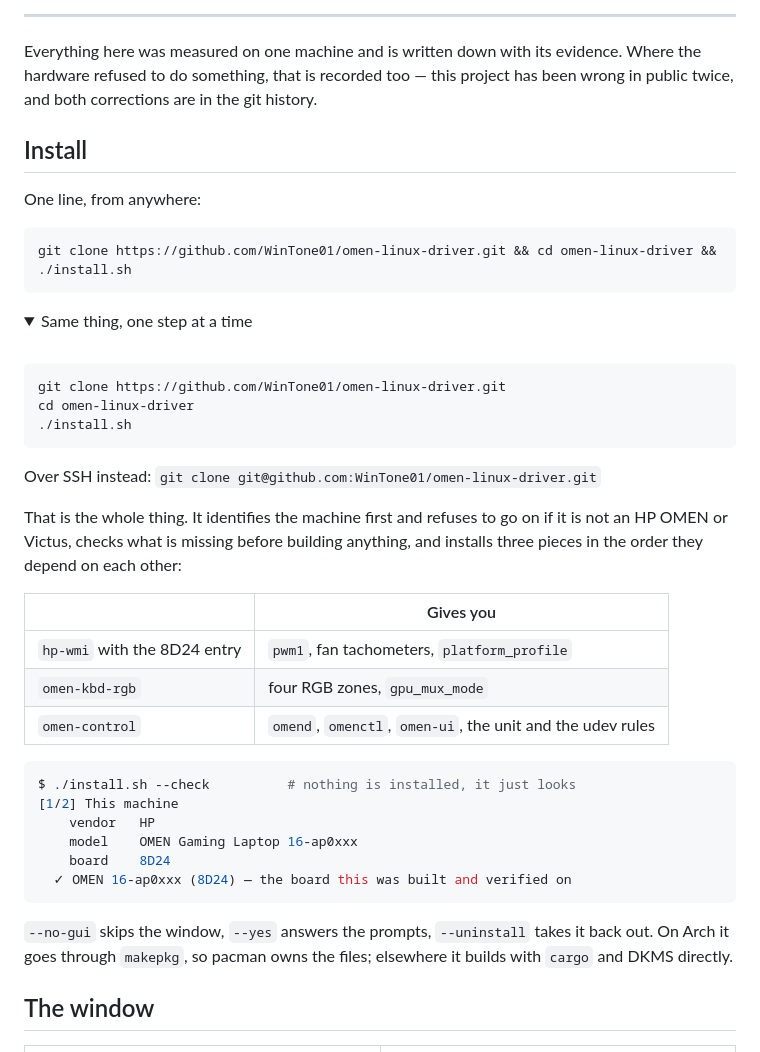
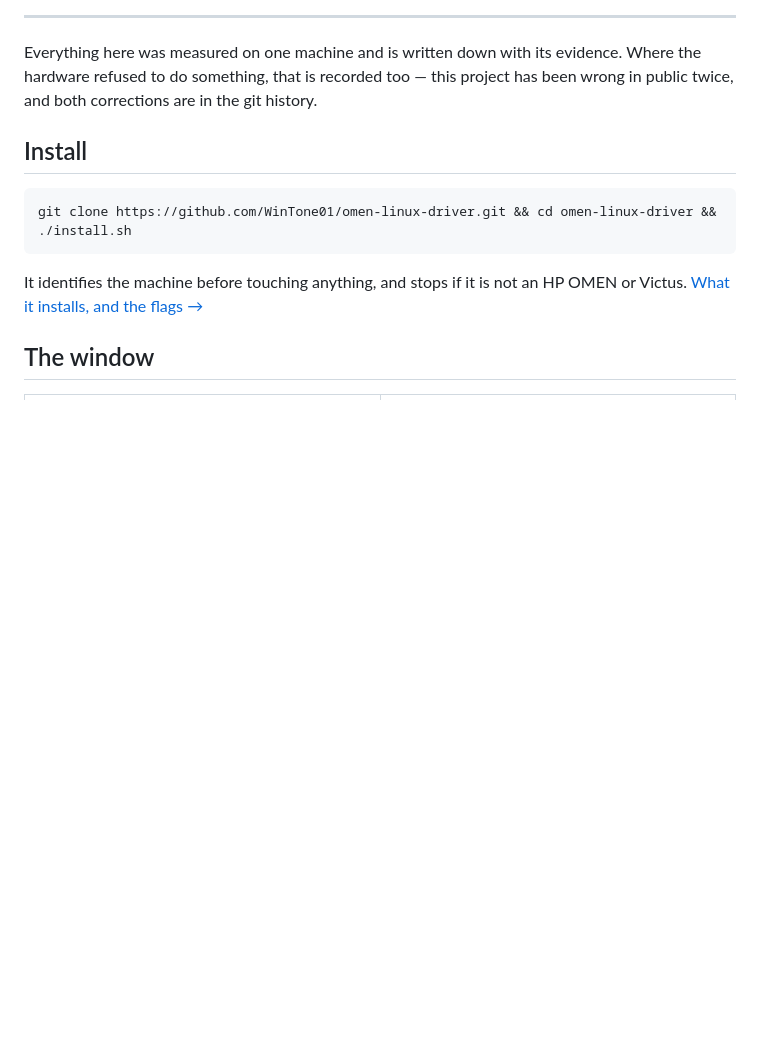
Before and after one commit to WinTone01/omen-linux-driver, a Markdown page: README.md, the part around one of its changes. Rendered like a GitHub page; folded sections open; blank space fills up the shorter version.

Commit message:
Keep the install section to the command itself
It had grown a package table, a console transcript and a flag list, which
pushed the screenshots off the first screen - and the screenshots are what
tells someone what this is. The command and one sentence stay at the top; the
rest moved to its own section further down, with a link to it.

````diff
--- a/README.md
+++ b/README.md
@@ -25,49 +25,12 @@ git history.
 
 ## Install
 
-One line, from anywhere:
-
 ```bash
 git clone https://github.com/WinTone01/omen-linux-driver.git && cd omen-linux-driver && ./install.sh
 ```
 
-<details>
-<summary>Same thing, one step at a time</summary>
-
-<br>
-
-```bash
-git clone https://github.com/WinTone01/omen-linux-driver.git
-cd omen-linux-driver
-./install.sh
-```
-
-Over SSH instead: `git clone git@github.com:WinTone01/omen-linux-driver.git`
-
-</details>
-
-That is the whole thing. It identifies the machine first and refuses to go on
-if it is not an HP OMEN or Victus, checks what is missing before building
-anything, and installs three pieces in the order they depend on each other:
-
-| | Gives you |
-|---|---|
-| `hp-wmi` with the 8D24 entry | `pwm1`, fan tachometers, `platform_profile` |
-| `omen-kbd-rgb` | four RGB zones, `gpu_mux_mode` |
-| `omen-control` | `omend`, `omenctl`, `omen-ui`, the unit and the udev rules |
-
-```console
-$ ./install.sh --check          # nothing is installed, it just looks
-[1/2] This machine
-    vendor   HP
-    model    OMEN Gaming Laptop 16-ap0xxx
-    board    8D24
-  ✓ OMEN 16-ap0xxx (8D24) — the board this was built and verified on
-```
-
-`--no-gui` skips the window, `--yes` answers the prompts, `--uninstall` takes
-it back out. On Arch it goes through `makepkg`, so pacman owns the files;
-elsewhere it builds with `cargo` and DKMS directly.
+It identifies the machine before touching anything, and stops if it is not an
+HP OMEN or Victus. [What it installs, and the flags →](#what-installsh-does)
 
 ## The window
 
````
Also changed, not shown: other parts of README.md (+31 -0 lines).
